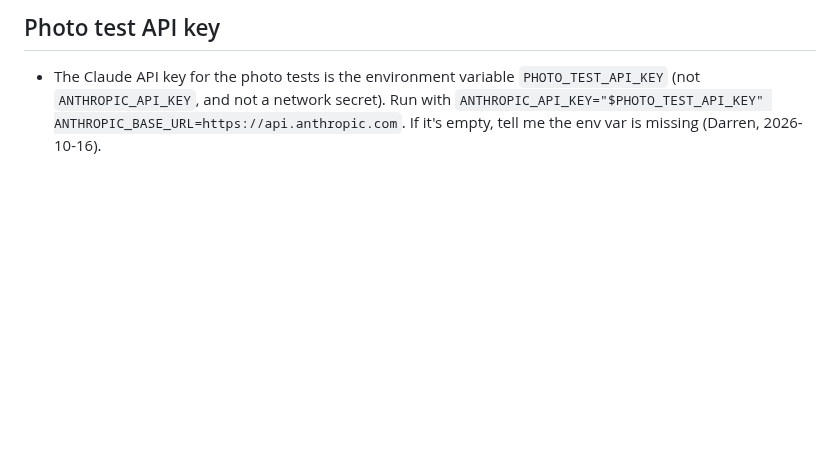
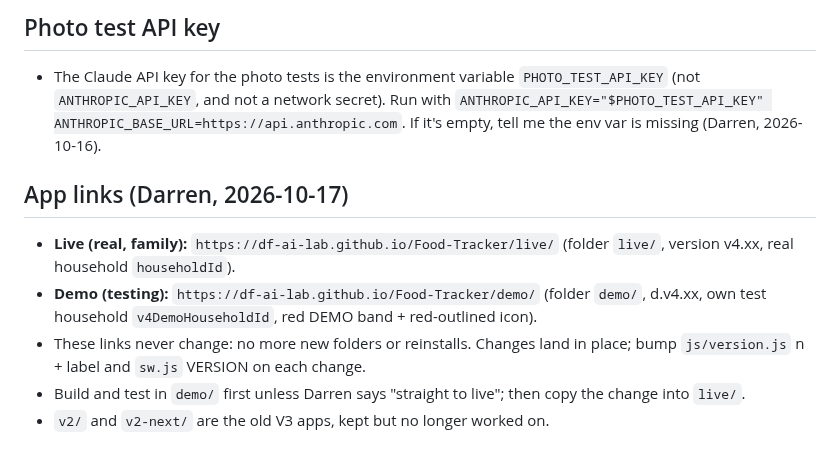
Before and after one commit to DF-AI-Lab/Food-Tracker, a Markdown page: CLAUDE.md, the part around the change. GitHub-like rendering; blank space fills up the shorter version.

Commit message:
CLAUDE.md: the live and demo links are fixed from now on
Co-Authored-By: Claude Opus 5.5 <noreply@anthropic.com>
Claude-Session: https://claude.ai/code/session_01MUr9NX9S2Yt1YpsyaBGfDs

```diff
--- a/CLAUDE.md
+++ b/CLAUDE.md
@@ -57,3 +57,11 @@ New chats start from the repo's **default branch**, so work left on a chat's own
 ## Photo test API key
 
 - The Claude API key for the photo tests is the environment variable `PHOTO_TEST_API_KEY` (not `ANTHROPIC_API_KEY`, and not a network secret). Run with `ANTHROPIC_API_KEY="$PHOTO_TEST_API_KEY" ANTHROPIC_BASE_URL=https://api.anthropic.com`. If it's empty, tell me the env var is missing (Darren, 2026-10-16).
+
+## App links (Darren, 2026-10-17)
+
+- **Live (real, family):** `https://df-ai-lab.github.io/Food-Tracker/live/` (folder `live/`, version v4.xx, real household `householdId`).
+- **Demo (testing):** `https://df-ai-lab.github.io/Food-Tracker/demo/` (folder `demo/`, d.v4.xx, own test household `v4DemoHouseholdId`, red DEMO band + red-outlined icon).
+- These links never change: no more new folders or reinstalls. Changes land in place; bump `js/version.js` n + label and `sw.js` VERSION on each change.
+- Build and test in `demo/` first unless Darren says "straight to live"; then copy the change into `live/`.
+- `v2/` and `v2-next/` are the old V3 apps, kept but no longer worked on.
```
